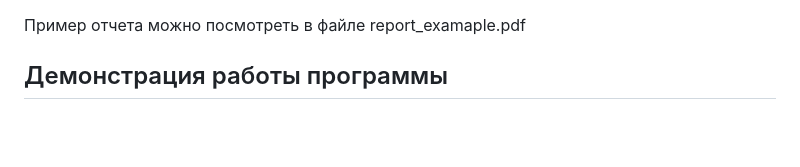
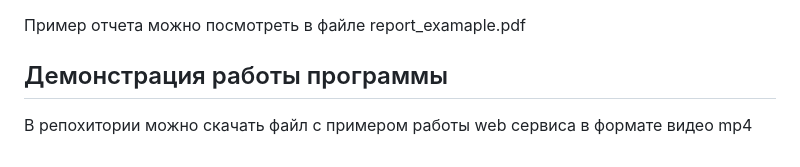
Before and after one commit to NikKarnakov/DiplomaMAI, a Markdown page: README.md, the part around the change. GitHub-like rendering; blank space fills up the shorter version.

```diff
--- a/README.md
+++ b/README.md
@@ -85,3 +85,5 @@
 Пример отчета можно посмотреть в файле report_examaple.pdf
 
 ## Демонстрация работы программы
+
+В репохитории можно скачать файл с примером работы web сервиса в формате видео mp4
```
